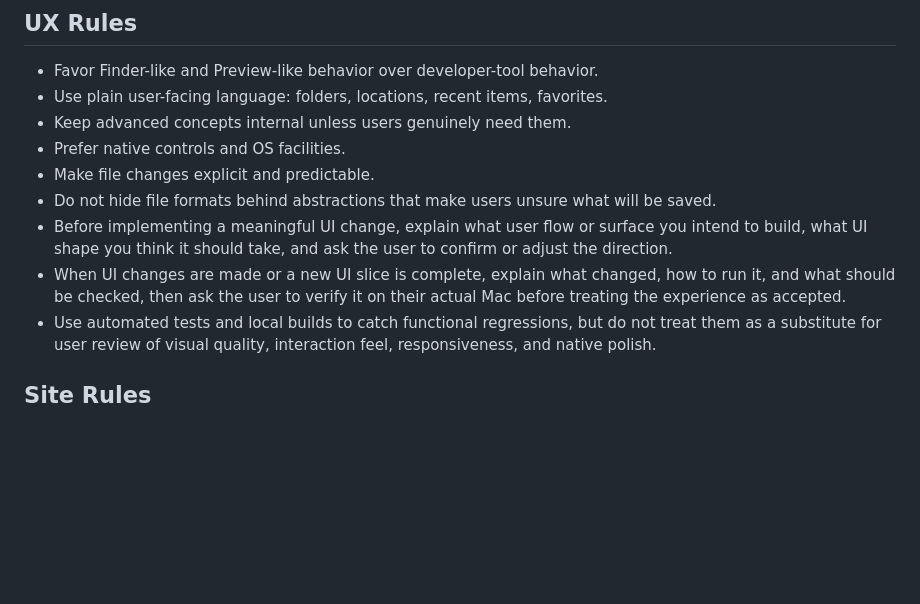
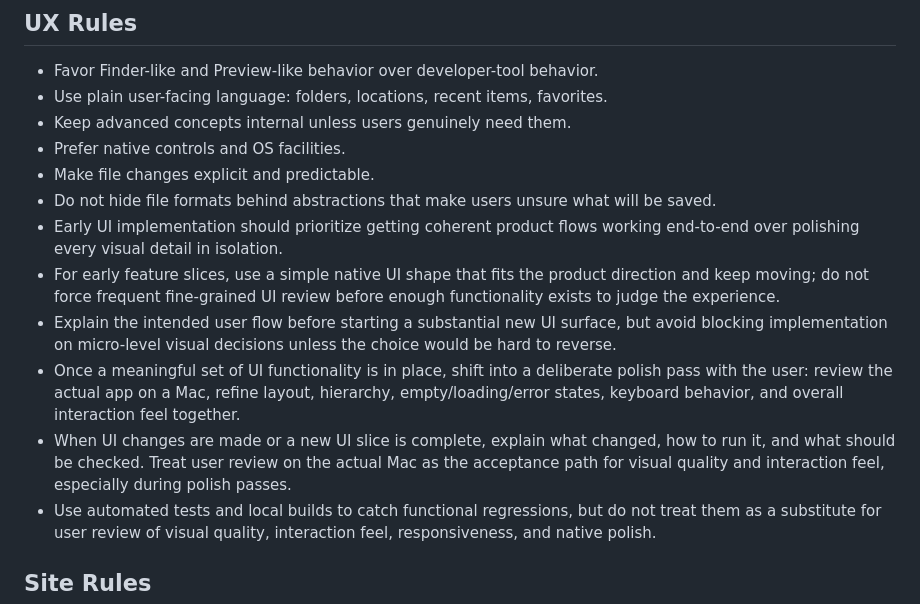
Before and after one commit to J-Naish/locus, a Markdown page: AGENTS.md, the part around the change. Drawn GitHub-style; blank space fills up the shorter version.

Commit message:
Update UI workflow guidance

```diff
--- a/AGENTS.md
+++ b/AGENTS.md
@@ -134,8 +134,11 @@ Avoid adding:
 - Prefer native controls and OS facilities.
 - Make file changes explicit and predictable.
 - Do not hide file formats behind abstractions that make users unsure what will be saved.
-- Before implementing a meaningful UI change, explain what user flow or surface you intend to build, what UI shape you think it should take, and ask the user to confirm or adjust the direction.
-- When UI changes are made or a new UI slice is complete, explain what changed, how to run it, and what should be checked, then ask the user to verify it on their actual Mac before treating the experience as accepted.
+- Early UI implementation should prioritize getting coherent product flows working end-to-end over polishing every visual detail in isolation.
+- For early feature slices, use a simple native UI shape that fits the product direction and keep moving; do not force frequent fine-grained UI review before enough functionality exists to judge the experience.
+- Explain the intended user flow before starting a substantial new UI surface, but avoid blocking implementation on micro-level visual decisions unless the choice would be hard to reverse.
+- Once a meaningful set of UI functionality is in place, shift into a deliberate polish pass with the user: review the actual app on a Mac, refine layout, hierarchy, empty/loading/error states, keyboard behavior, and overall interaction feel together.
+- When UI changes are made or a new UI slice is complete, explain what changed, how to run it, and what should be checked. Treat user review on the actual Mac as the acceptance path for visual quality and interaction feel, especially during polish passes.
 - Use automated tests and local builds to catch functional regressions, but do not treat them as a substitute for user review of visual quality, interaction feel, responsiveness, and native polish.
 
 ## Site Rules
```
